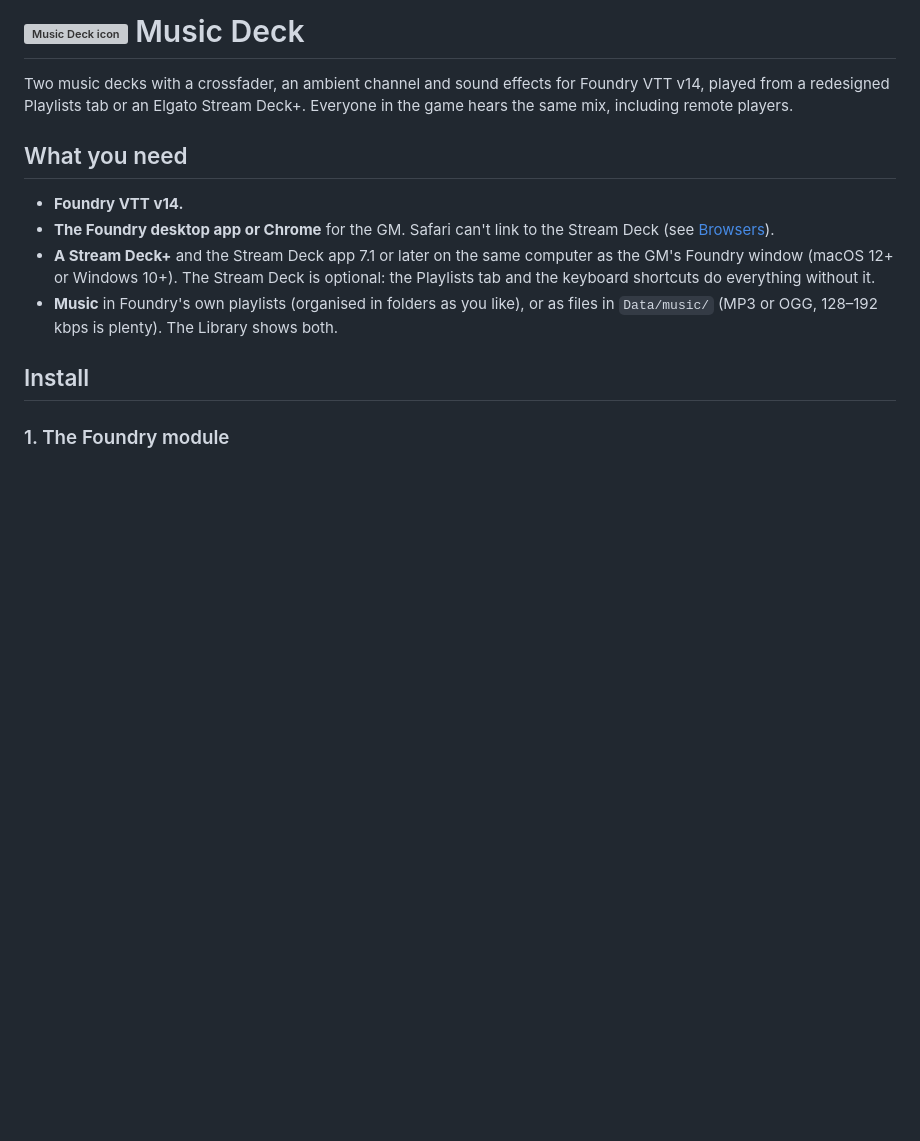
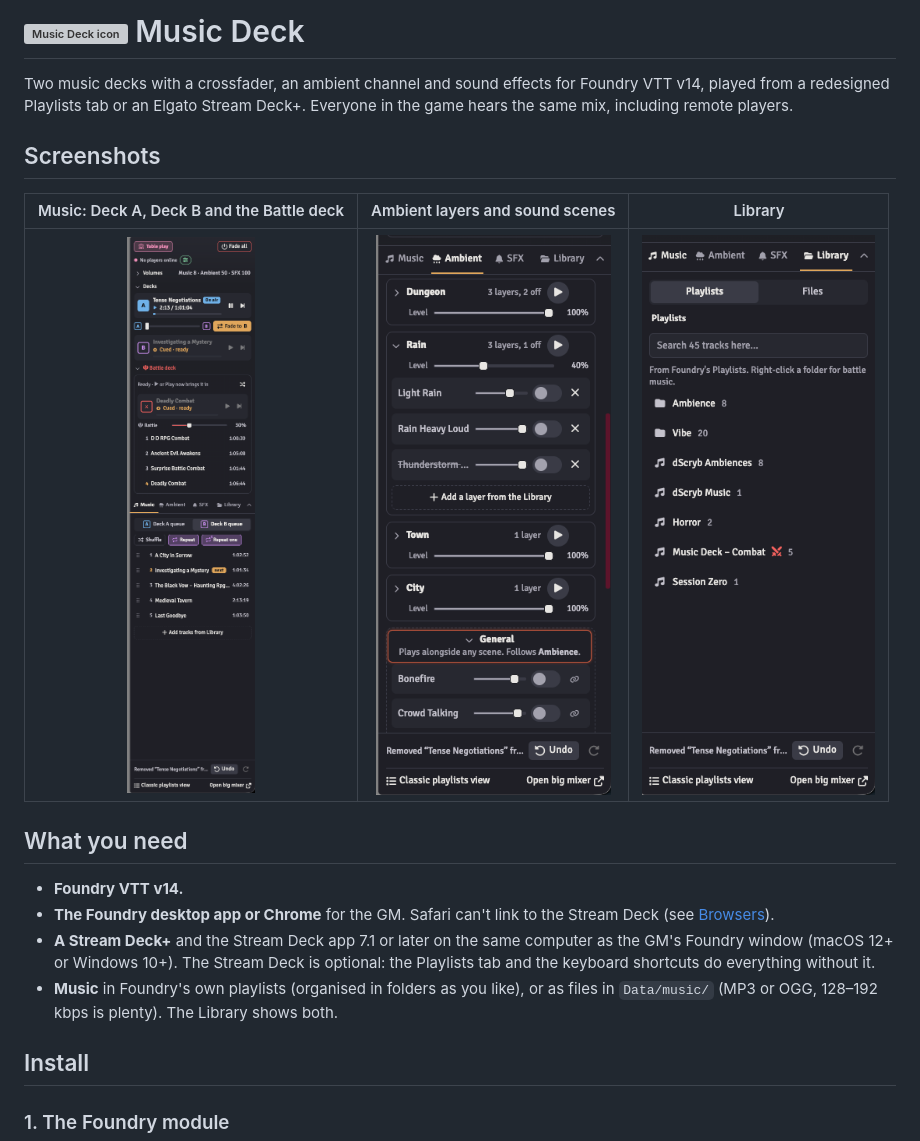
Before and after one commit to EdenMichal/music-deck, a Markdown page: README.md, the part around the change. Drawn GitHub-style; pictures changed too: screenshots/ambient-scenes.png (added), screenshots/library.png (added), screenshots/music.png (added); blank space fills up the shorter version; grey boxes are pictures that could not be loaded.

Commit message:
Add screenshots to the README
Co-Authored-By: Claude Opus 5.5 <noreply@anthropic.com>

```diff
--- a/README.md
+++ b/README.md
@@ -1,6 +1,12 @@
 # <img src="module/assets/icon.svg" alt="Music Deck icon" height="40"> Music Deck
 
 Two music decks with a crossfader, an ambient channel and sound effects for Foundry VTT v14, played from a redesigned Playlists tab or an Elgato Stream Deck+. Everyone in the game hears the same mix, including remote players.
+
+## Screenshots
+
+| Music: Deck A, Deck B and the Battle deck | Ambient layers and sound scenes | Library |
+| :---: | :---: | :---: |
+| <img src="screenshots/music.png" alt="The Music tab: two decks with a crossfader, the Battle deck and Deck B's queue" width="250"> | <img src="screenshots/ambient-scenes.png" alt="The Ambient tab: sound scenes with their layers and levels" width="250"> | <img src="screenshots/library.png" alt="The Library tab: Foundry's playlists and folders" width="250"> |
 
 ## What you need
 
```
